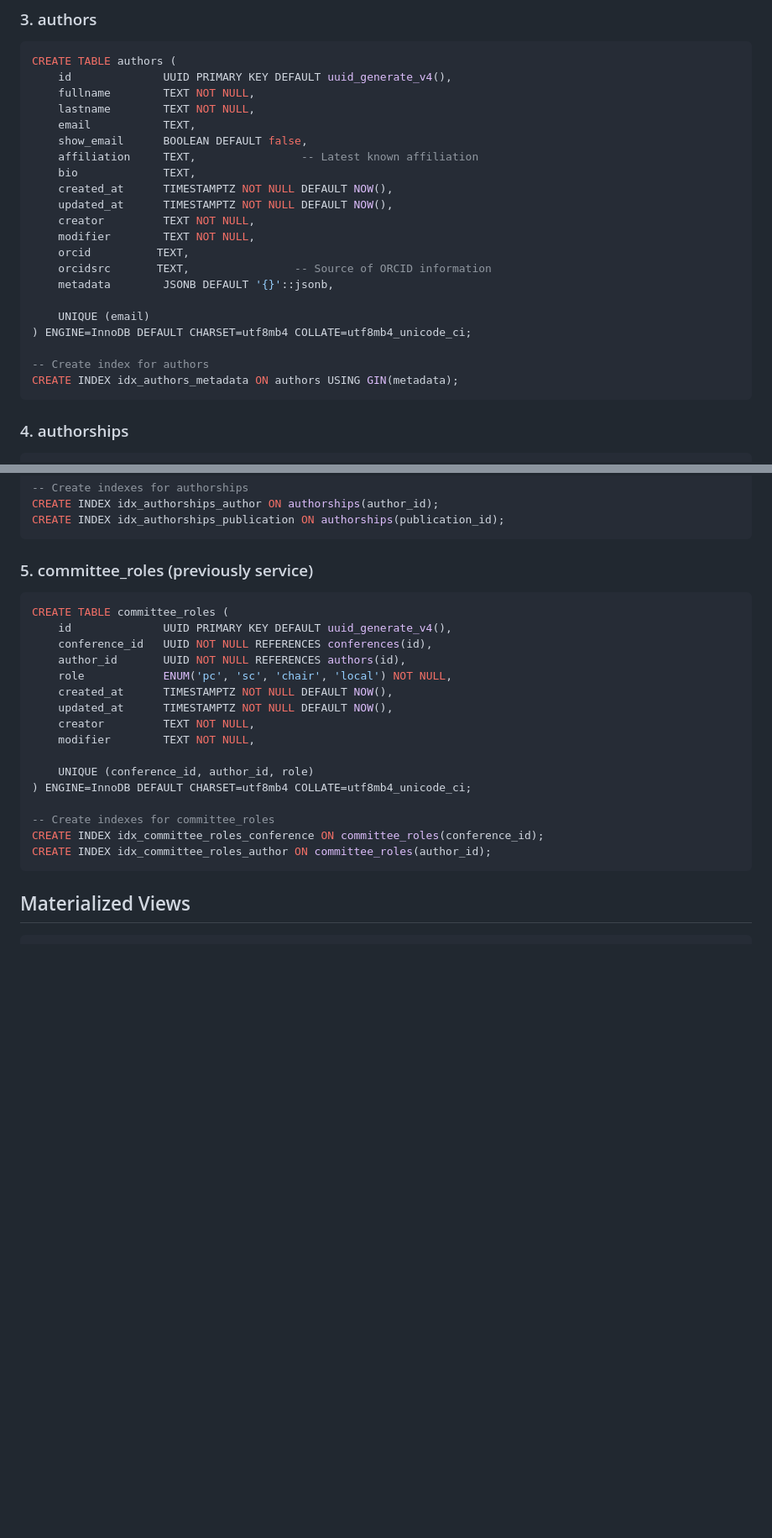
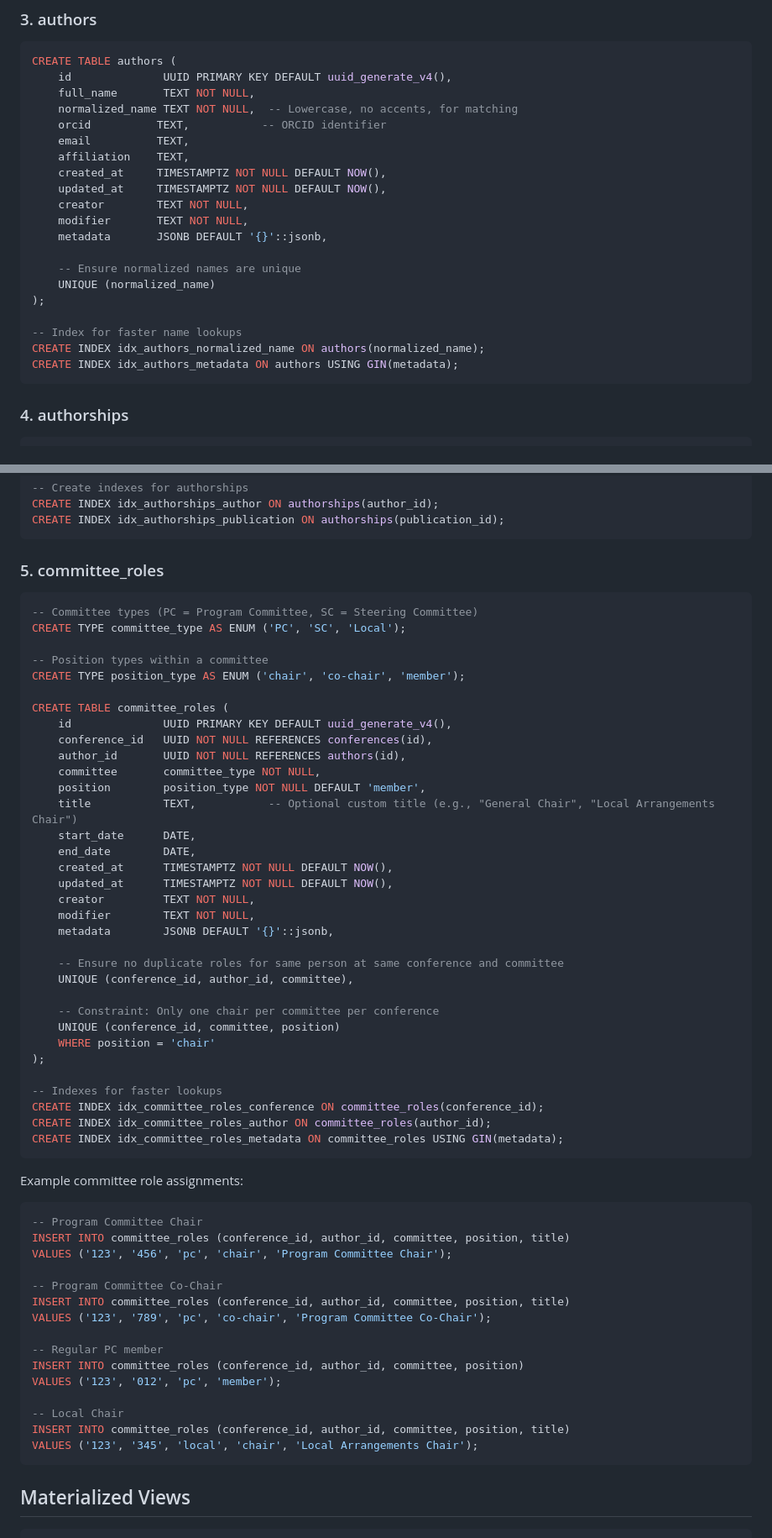
Before and after one commit to IAQI/QuantumDB, a Markdown page: DATABASE_SCHEMA.md, 2 parts joined by grey strips. Shown at 84% size. GitHub-like rendering; blank space fills up the shorter version.

````diff
--- a/DATABASE_SCHEMA.md
+++ b/DATABASE_SCHEMA.md
@@ -79,24 +79,23 @@ CREATE INDEX idx_publications_metadata ON publications USING GIN(metadata);
 ```sql
 CREATE TABLE authors (
     id              UUID PRIMARY KEY DEFAULT uuid_generate_v4(),
-    fullname        TEXT NOT NULL,
-    lastname        TEXT NOT NULL,
-    email           TEXT,
-    show_email      BOOLEAN DEFAULT false,
-    affiliation     TEXT,                -- Latest known affiliation
-    bio             TEXT,
-    created_at      TIMESTAMPTZ NOT NULL DEFAULT NOW(),
-    updated_at      TIMESTAMPTZ NOT NULL DEFAULT NOW(),
-    creator         TEXT NOT NULL,
-    modifier        TEXT NOT NULL,
-    orcid          TEXT,
-    orcidsrc       TEXT,                -- Source of ORCID information
-    metadata        JSONB DEFAULT '{}'::jsonb,
+    full_name       TEXT NOT NULL,
+    normalized_name TEXT NOT NULL,  -- Lowercase, no accents, for matching
+    orcid          TEXT,           -- ORCID identifier
+    email          TEXT,
+    affiliation    TEXT,
+    created_at     TIMESTAMPTZ NOT NULL DEFAULT NOW(),
+    updated_at     TIMESTAMPTZ NOT NULL DEFAULT NOW(),
+    creator        TEXT NOT NULL,
+    modifier       TEXT NOT NULL,
+    metadata       JSONB DEFAULT '{}'::jsonb,
 
-    UNIQUE (email)
-) ENGINE=InnoDB DEFAULT CHARSET=utf8mb4 COLLATE=utf8mb4_unicode_ci;
+    -- Ensure normalized names are unique
+    UNIQUE (normalized_name)
+);
 
--- Create index for authors
+-- Index for faster name lookups
+CREATE INDEX idx_authors_normalized_name ON authors(normalized_name);
 CREATE INDEX idx_authors_metadata ON authors USING GIN(metadata);
 ```
 
@@ -121,24 +120,60 @@ CREATE INDEX idx_authorships_author ON authorships(author_id);
 CREATE INDEX idx_authorships_publication ON authorships(publication_id);
 ```
 
-### 5. committee_roles (previously service)
+### 5. committee_roles
 ```sql
+-- Committee types (PC = Program Committee, SC = Steering Committee)
+CREATE TYPE committee_type AS ENUM ('PC', 'SC', 'Local');
+
+-- Position types within a committee
+CREATE TYPE position_type AS ENUM ('chair', 'co-chair', 'member');
+
 CREATE TABLE committee_roles (
     id              UUID PRIMARY KEY DEFAULT uuid_generate_v4(),
     conference_id   UUID NOT NULL REFERENCES conferences(id),
     author_id       UUID NOT NULL REFERENCES authors(id),
-    role            ENUM('pc', 'sc', 'chair', 'local') NOT NULL,
+    committee       committee_type NOT NULL,
+    position        position_type NOT NULL DEFAULT 'member',
+    title           TEXT,           -- Optional custom title (e.g., "General Chair", "Local Arrangements Chair")
+    start_date      DATE,
+    end_date        DATE,
     created_at      TIMESTAMPTZ NOT NULL DEFAULT NOW(),
     updated_at      TIMESTAMPTZ NOT NULL DEFAULT NOW(),
     creator         TEXT NOT NULL,
     modifier        TEXT NOT NULL,
+    metadata        JSONB DEFAULT '{}'::jsonb,
 
-    UNIQUE (conference_id, author_id, role)
-) ENGINE=InnoDB DEFAULT CHARSET=utf8mb4 COLLATE=utf8mb4_unicode_ci;
+    -- Ensure no duplicate roles for same person at same conference and committee
+    UNIQUE (conference_id, author_id, committee),
 
--- Create indexes for committee_roles
+    -- Constraint: Only one chair per committee per conference
+    UNIQUE (conference_id, committee, position)
+    WHERE position = 'chair'
+);
+
+-- Indexes for faster lookups
 CREATE INDEX idx_committee_roles_conference ON committee_roles(conference_id);
 CREATE INDEX idx_committee_roles_author ON committee_roles(author_id);
+CREATE INDEX idx_committee_roles_metadata ON committee_roles USING GIN(metadata);
+```
+
+Example committee role assignments:
+```sql
+-- Program Committee Chair
+INSERT INTO committee_roles (conference_id, author_id, committee, position, title)
+VALUES ('123', '456', 'pc', 'chair', 'Program Committee Chair');
+
+-- Program Committee Co-Chair
+INSERT INTO committee_roles (conference_id, author_id, committee, position, title)
+VALUES ('123', '789', 'pc', 'co-chair', 'Program Committee Co-Chair');
+
+-- Regular PC member
+INSERT INTO committee_roles (conference_id, author_id, committee, position)
+VALUES ('123', '012', 'pc', 'member');
+
+-- Local Chair
+INSERT INTO committee_roles (conference_id, author_id, committee, position, title)
+VALUES ('123', '345', 'local', 'chair', 'Local Arrangements Chair');
 ```
 
 ## Materialized Views
````
Also changed, not shown: NEXT_STEPS.md (added, +103 -0 lines).
